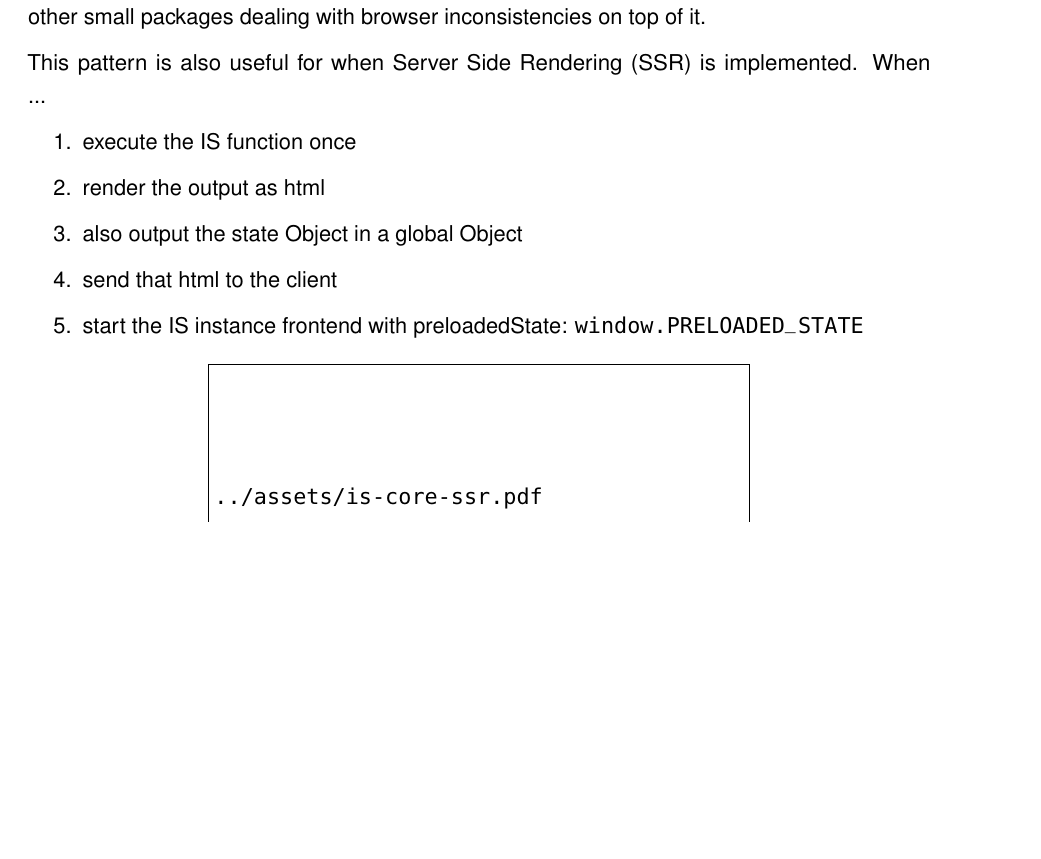
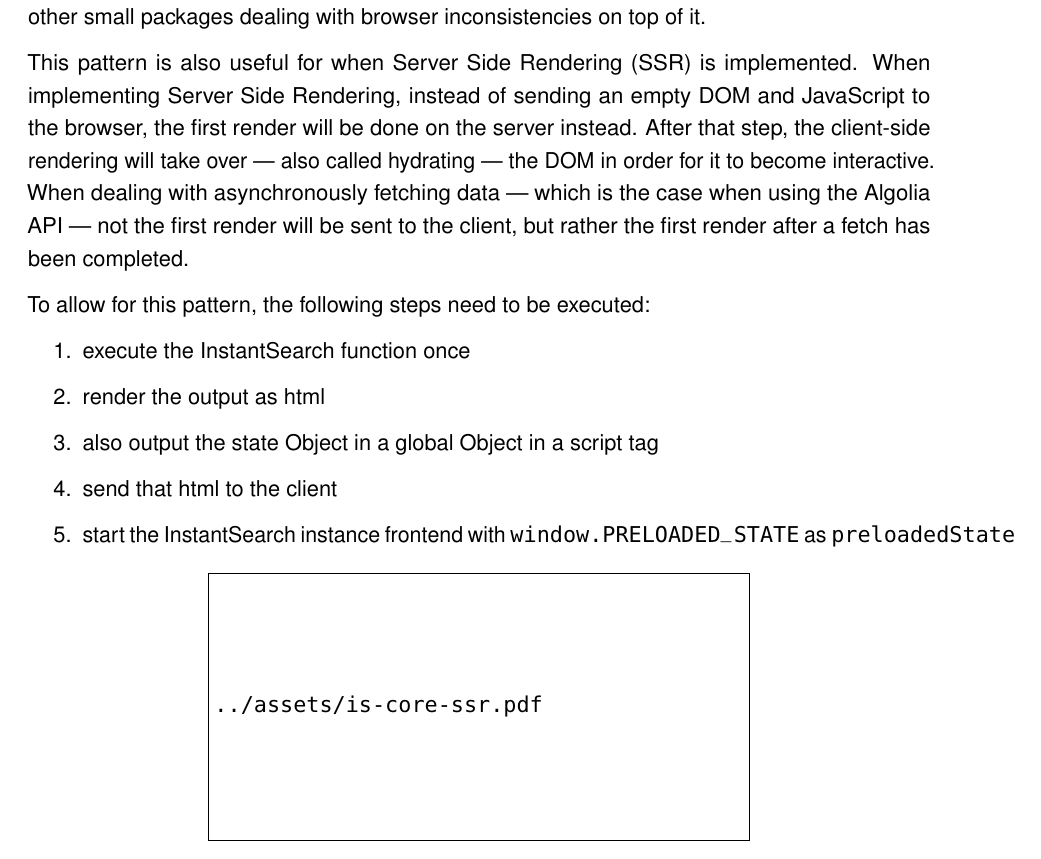
Before and after one commit to Haroenv/thesis, a LaTeX thesis (src/main.tex, which reads src/chapters/execution/saved-state.tex): part of page 45 of 51, cut so that both start at the same text, the shorter picture padded with empty space. Compiled offline with pdfLaTeX.

Commit message:
geseeft staat

```diff
--- a/src/chapters/execution/saved-state.tex
+++ b/src/chapters/execution/saved-state.tex
@@ -16,14 +16,16 @@ This is useful for three major use cases. The first is \acrshort{url} synchronis
 
 Similarly it is also possible to do that process with a different medium than query parameters, for example {\tt localStorage}. For that reason this process is left over to the user, possibly with other small packages dealing with browser inconsistencies on top of it.
 
-This pattern is also useful for when \acrfull{ssr} is implemented. When ...%%
+This pattern is also useful for when \acrfull{ssr} is implemented. When implementing \acrlong{ssr}, instead of sending an empty \acrshort{dom} and JavaScript to the browser, the first render will be done on the server instead. After that step, the client-side rendering will take over --- also called hydrating --- the \acrshort{dom} in order for it to become interactive. When dealing with asynchronously fetching data --- which is the case when using the Algolia \acrshort{api} --- not the first render will be sent to the client, but rather the first render after a fetch has been completed.
+
+To allow for this pattern, the following steps need to be executed:
 
 \begin{enumerate}
-  \item execute the IS function once
+  \item execute the InstantSearch function once
   \item render the output as html
-  \item also output the state Object in a global Object
+  \item also output the state Object in a global Object in a script tag
   \item send that html to the client
-  \item start the IS instance frontend with preloadedState: {\tt window.PRELOADED\_STATE} %%
+  \item start the InstantSearch instance frontend with {\tt window.PRELOADED\_STATE} as {\tt preloadedState}
 \end{enumerate}
 
 \begin{figure}[H]
```
